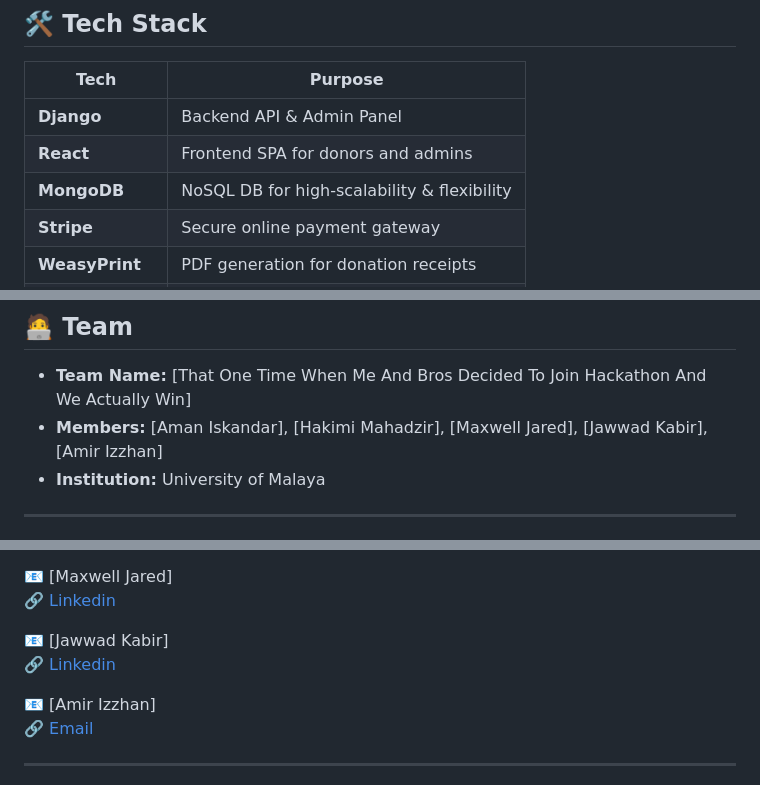
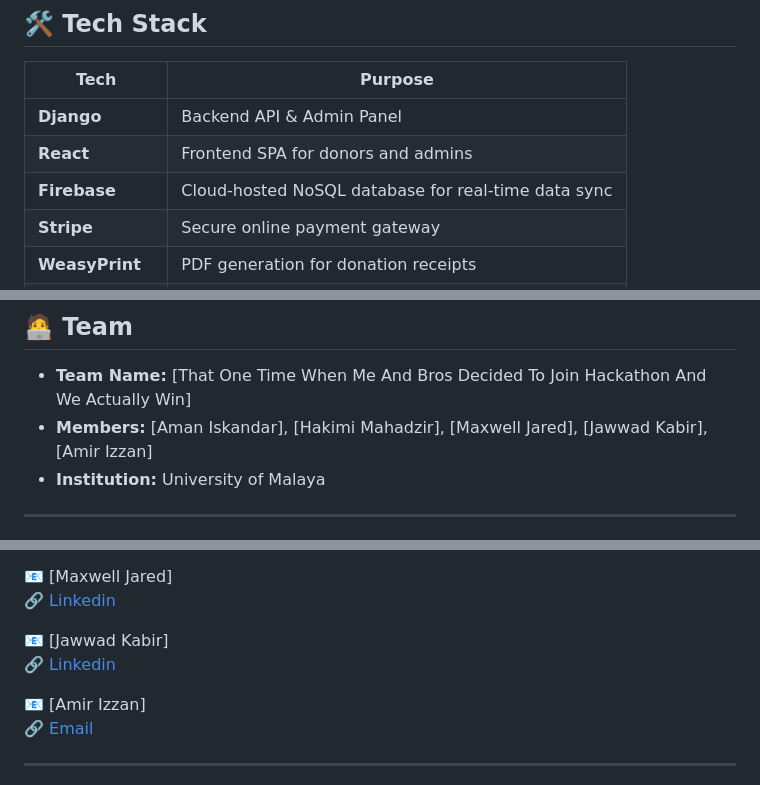
Before and after one commit to amaniskandar04/umhacksubmission, a Markdown page: README.md, 3 parts joined by grey strips. GitHub-like rendering.

```diff
--- a/README.md
+++ b/README.md
@@ -30,7 +30,7 @@ While Waqf remains a powerful pillar of Islamic social finance, its potential is
 |--------------|---------|
 | **Django**   | Backend API & Admin Panel |
 | **React**    | Frontend SPA for donors and admins |
-| **MongoDB**  | NoSQL DB for high-scalability & flexibility |
+| **Firebase**  | Cloud-hosted NoSQL database for real-time data sync |
 | **Stripe**   | Secure online payment gateway |
 | **WeasyPrint** | PDF generation for donation receipts |
 | **OpenCV**   | Identity/document verification |
@@ -78,7 +78,7 @@ We worked closely with guidelines from Jabatan Wakaf, Zakat dan Haji (JAWHAR) to
 
 ## 🧑‍💻 Team
 - **Team Name:** [That One Time When Me And Bros Decided To Join Hackathon And We Actually Win]
-- **Members:** [Aman Iskandar], [Hakimi Mahadzir], [Maxwell Jared], [Jawwad Kabir], [Amir Izzhan]
+- **Members:** [Aman Iskandar], [Hakimi Mahadzir], [Maxwell Jared], [Jawwad Kabir], [Amir Izzan]
 - **Institution:** University of Malaya
 
 ---
@@ -96,7 +96,7 @@ We worked closely with guidelines from Jabatan Wakaf, Zakat dan Haji (JAWHAR) to
 📧 [Jawwad Kabir]
 🔗 [Linkedin](https://www.linkedin.com/in/jawwad-kabir/)
 
-📧 [Amir Izzhan]
+📧 [Amir Izzan]
 🔗 [Email](mamirizzan04@gmail.com)
 
 ---
```
